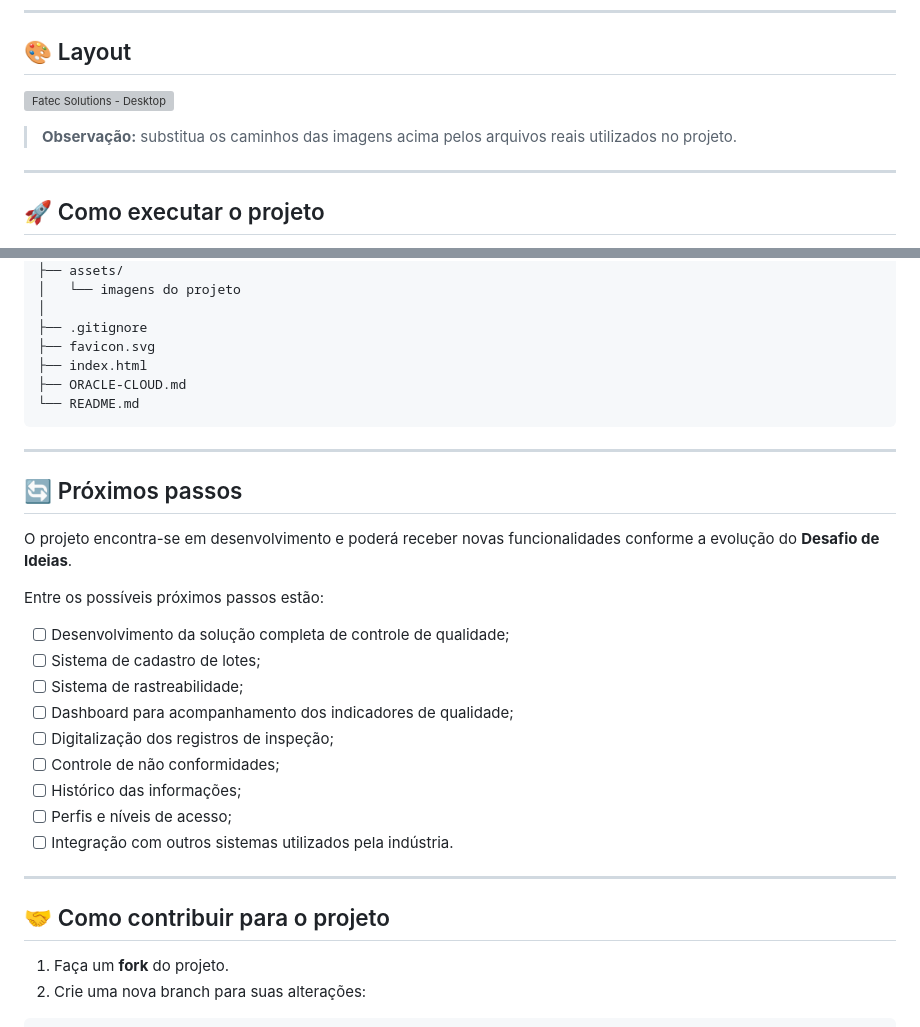
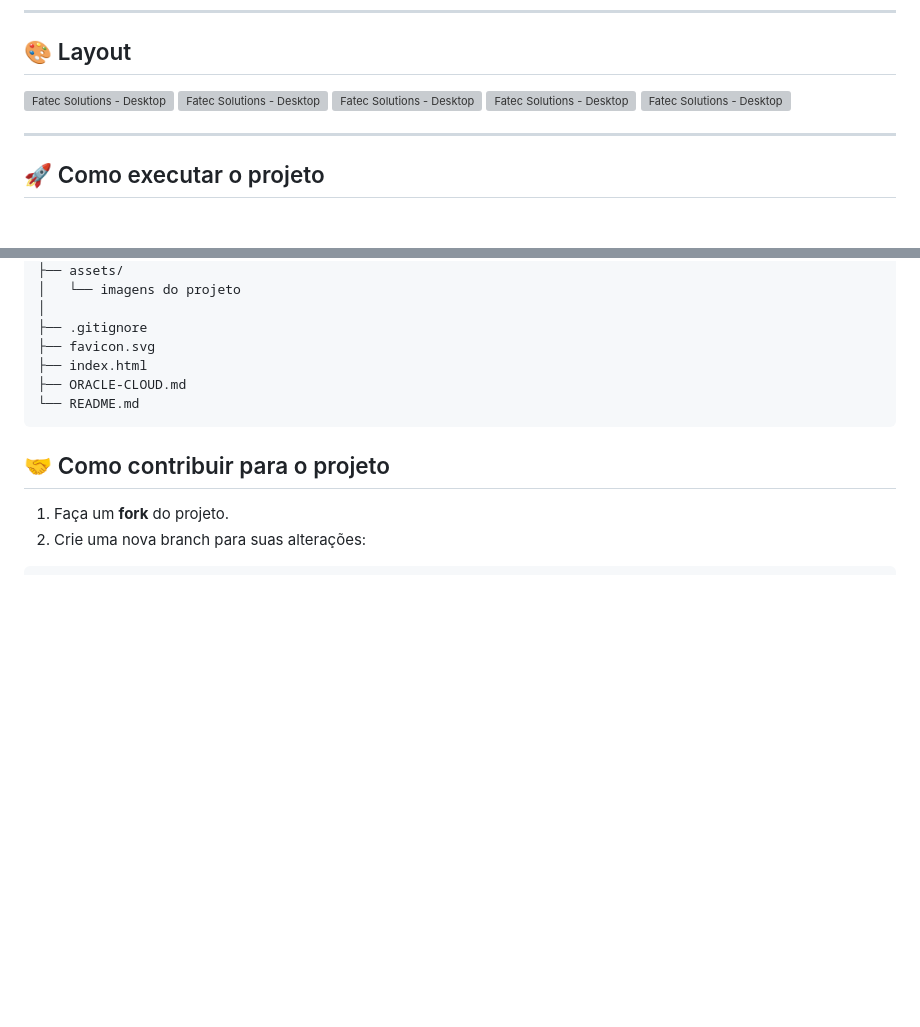
Before and after one commit to deivid-afonso/fatec-solutions, a Markdown page: README.md, 2 parts joined by grey strips. Drawn GitHub-style; blank space fills up the shorter version; grey boxes are pictures that could not be loaded.

````diff
--- a/README.md
+++ b/README.md
@@ -96,9 +96,10 @@ O projeto está sendo desenvolvido de forma multidisciplinar, unindo conheciment
 ## 🎨 Layout
 
 ![Fatec Solutions - Desktop](https://github.com/thaisferreira-moura/fatec-solutions/blob/main/miniatura%20fatecsolutions%201%20.png)
-
-
-> **Observação:** substitua os caminhos das imagens acima pelos arquivos reais utilizados no projeto.
+![Fatec Solutions - Desktop](https://github.com/thaisferreira-moura/fatec-solutions/blob/main/miniatura%20fatecsolutions%202.png)
+![Fatec Solutions - Desktop](https://github.com/thaisferreira-moura/fatec-solutions/blob/main/miniatura%20fatecsolutions%203.png)
+![Fatec Solutions - Desktop](https://github.com/thaisferreira-moura/fatec-solutions/blob/main/miniatura%20fatecsolutions%204.png)
+![Fatec Solutions - Desktop](https://github.com/thaisferreira-moura/fatec-solutions/blob/main/miniatura%20fatecsolutions%205.png)
 
 ---
 
@@ -217,26 +218,6 @@ fatec-solutions/
 └── README.md
 ```
 
----
-
-## 🔄 Próximos passos
-
-O projeto encontra-se em desenvolvimento e poderá receber novas funcionalidades conforme a evolução do **Desafio de Ideias**.
-
-Entre os possíveis próximos passos estão:
-
-* [ ] Desenvolvimento da solução completa de controle de qualidade;
-* [ ] Sistema de cadastro de lotes;
-* [ ] Sistema de rastreabilidade;
-* [ ] Dashboard para acompanhamento dos indicadores de qualidade;
-* [ ] Digitalização dos registros de inspeção;
-* [ ] Controle de não conformidades;
-* [ ] Histórico das informações;
-* [ ] Perfis e níveis de acesso;
-* [ ] Integração com outros sistemas utilizados pela indústria.
-
----
-
 ## 🤝 Como contribuir para o projeto
 
 1. Faça um **fork** do projeto.
````
